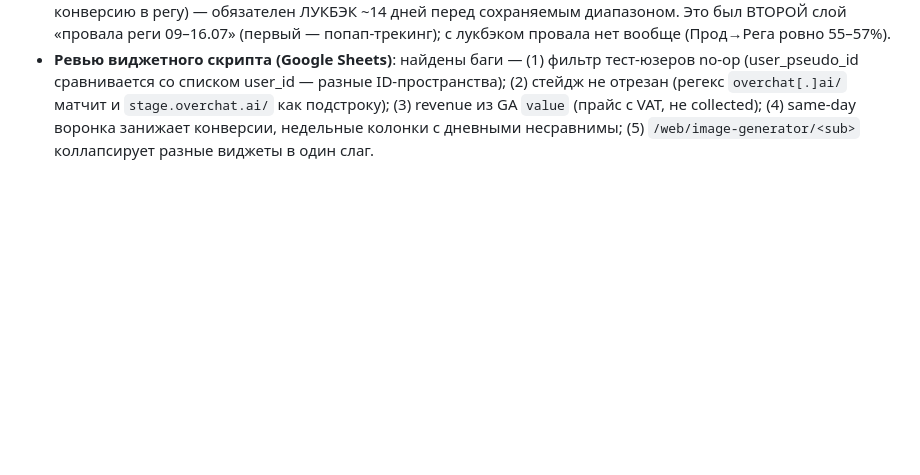
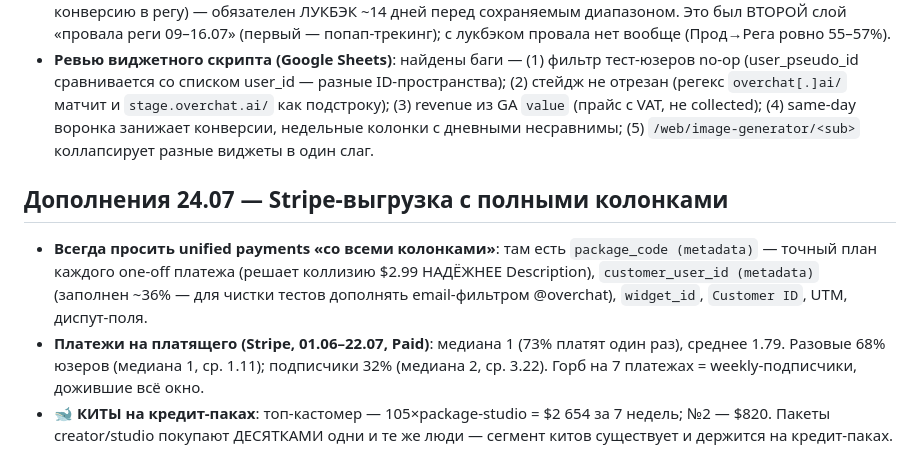
Before and after one commit to katanaim/my-project, a Markdown page: dashboard/EVENTS.md, the part around the change. GitHub-like rendering; blank space fills up the shorter version.

Commit message:
docs: stripe full-column export insights, payments-per-payer distribution, whales on credit packs
Co-Authored-By: Claude <noreply@anthropic.com>

```diff
--- a/dashboard/EVENTS.md
+++ b/dashboard/EVENTS.md
@@ -177,3 +177,9 @@
 - **Инсайты полугодовой истории**: одноразки запущены ~апрель (до этого только подписки ~20-30/день); Прод→Рега медленно затухает 78%→56% с января; апрель 2–6 — деградация трекинга юзеров (~3×), чинить нечего, данным не верить.
 - **Методология когорт**: короткие окна пересчёта загрязняются возвращенцами (фейково-новые когорты топят конверсию в регу) — обязателен ЛУКБЭК ~14 дней перед сохраняемым диапазоном. Это был ВТОРОЙ слой «провала реги 09–16.07» (первый — попап-трекинг); с лукбэком провала нет вообще (Прод→Рега ровно 55–57%).
 - **Ревью виджетного скрипта (Google Sheets)**: найдены баги — (1) фильтр тест-юзеров no-op (user_pseudo_id сравнивается со списком user_id — разные ID-пространства); (2) стейдж не отрезан (регекс `overchat[.]ai/` матчит и `stage.overchat.ai/` как подстроку); (3) revenue из GA `value` (прайс с VAT, не collected); (4) same-day воронка занижает конверсии, недельные колонки с дневными несравнимы; (5) `/web/image-generator/<sub>` коллапсирует разные виджеты в один слаг.
+
+## Дополнения 24.07 — Stripe-выгрузка с полными колонками
+
+- **Всегда просить unified payments «со всеми колонками»**: там есть `package_code (metadata)` — точный план каждого one-off платежа (решает коллизию $2.99 НАДЁЖНЕЕ Description), `customer_user_id (metadata)` (заполнен ~36% — для чистки тестов дополнять email-фильтром @overchat), `widget_id`, `Customer ID`, UTM, диспут-поля.
+- **Платежи на платящего (Stripe, 01.06–22.07, Paid)**: медиана 1 (73% платят один раз), среднее 1.79. Разовые 68% юзеров (медиана 1, ср. 1.11); подписчики 32% (медиана 2, ср. 3.22). Горб на 7 платежах = weekly-подписчики, дожившие всё окно.
+- **🐋 КИТЫ на кредит-паках**: топ-кастомер — 105×package-studio = $2 654 за 7 недель; №2 — $820. Пакеты creator/studio покупают ДЕСЯТКАМИ одни и те же люди — сегмент китов существует и держится на кредит-паках.
```
